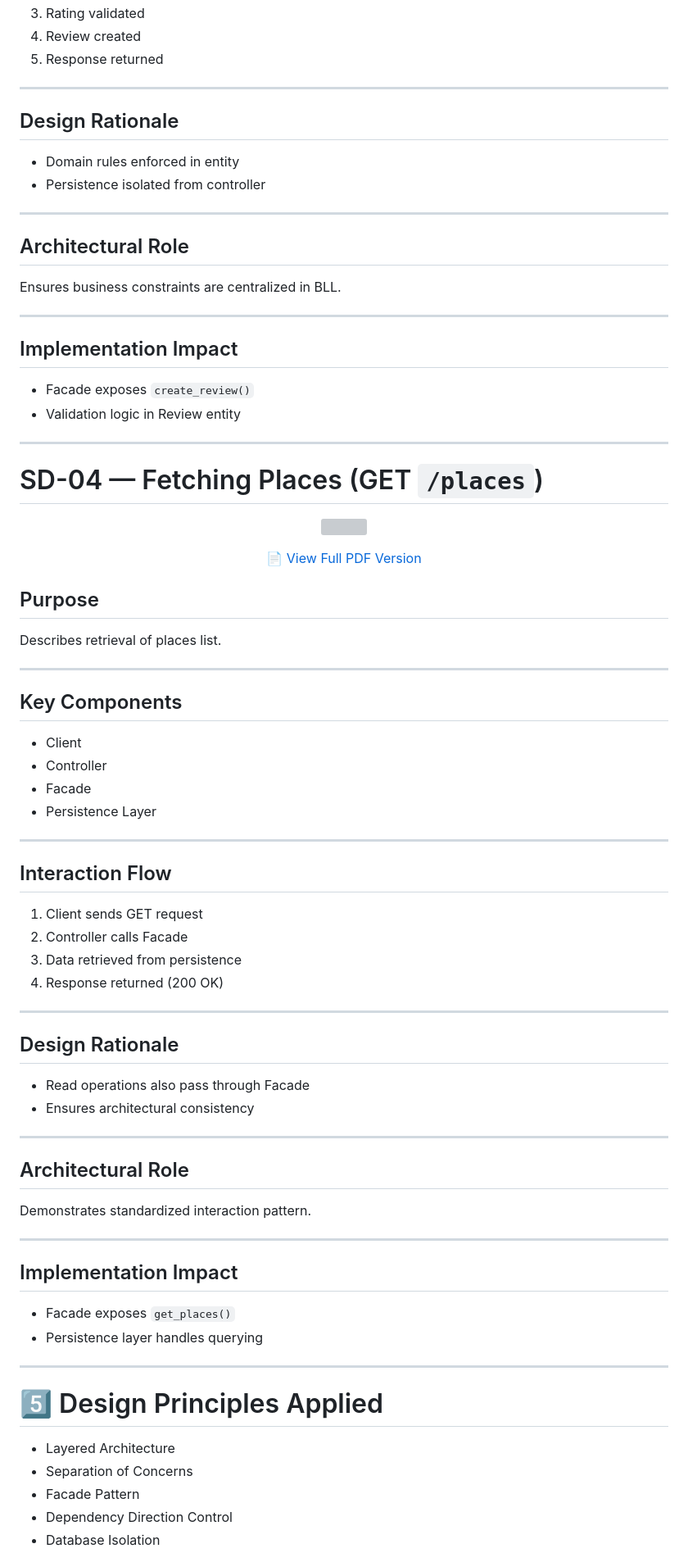
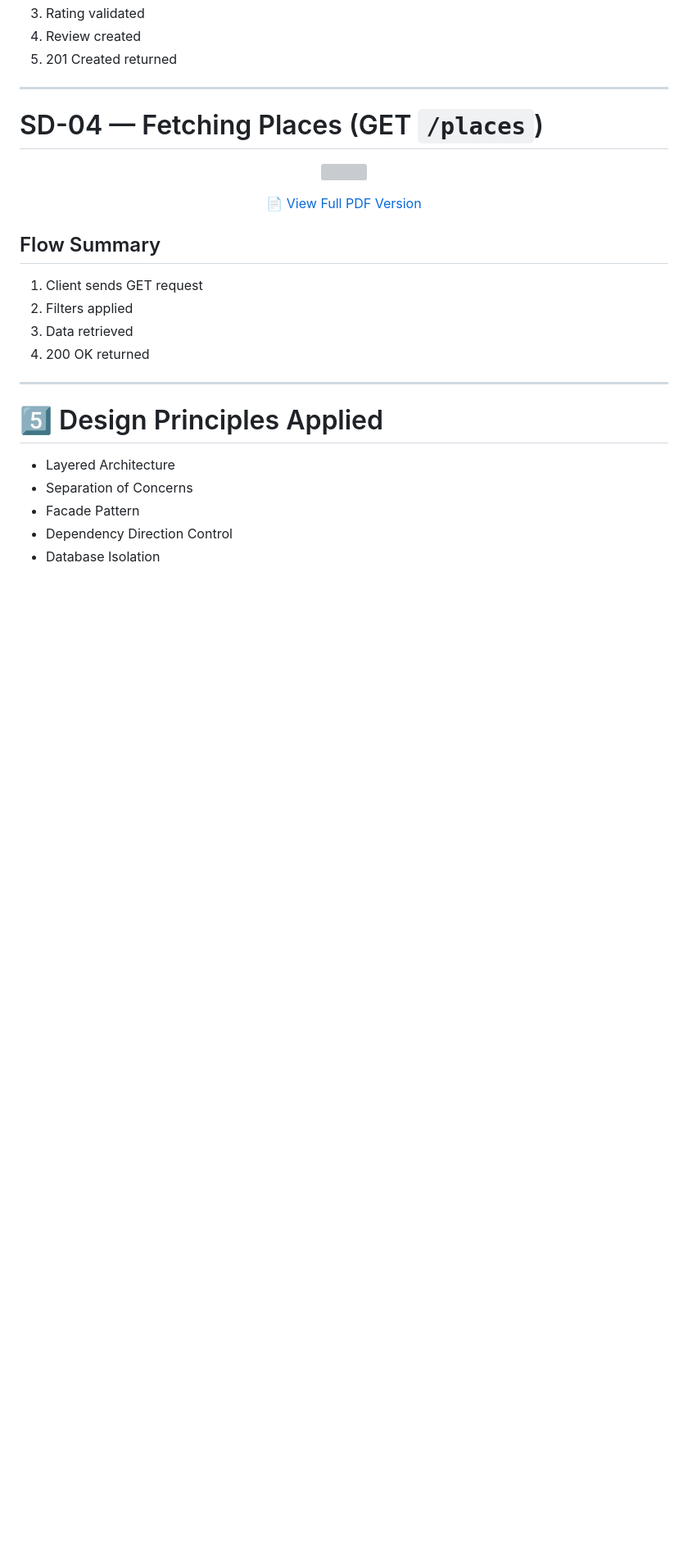
Before and after one commit to Antgst/holbertonschool-hbnb, a Markdown page: part1/README.md, the part around one of its changes. Shown at 82% size. GitHub-like rendering; blank space fills up the shorter version; grey boxes are pictures that could not be loaded.

```diff
--- a/part1/README.md
+++ b/part1/README.md
@@ -393,26 +220,6 @@ Describes review creation process.
 3. Rating validated
 4. Review created
-5. Response returned
-
----
-
-## Design Rationale
-
-- Domain rules enforced in entity
-- Persistence isolated from controller
-
----
-
-## Architectural Role
-
-Ensures business constraints are centralized in BLL.
-
----
-
-## Implementation Impact
-
-- Facade exposes `create_review()`
-- Validation logic in Review entity
+5. 201 Created returned
 
 ---
 
@@ -427,46 +234,11 @@ Ensures business constraints are centralized in BLL.
 </p>
 
-## Purpose
-
-Describes retrieval of places list.
-
----
-
-## Key Components
-
-- Client
-- Controller
-- Facade
-- Persistence Layer
-
----
-
-## Interaction Flow
+## Flow Summary
 
 1. Client sends GET request
-2. Controller calls Facade
-3. Data retrieved from persistence
-4. Response returned (200 OK)
-
----
-
-## Design Rationale
-
-- Read operations also pass through Facade
-- Ensures architectural consistency
-
----
-
-## Architectural Role
-
-Demonstrates standardized interaction pattern.
-
----
-
-## Implementation Impact
-
-- Facade exposes `get_places()`
-- Persistence layer handles querying
+2. Filters applied
+3. Data retrieved
+4. 200 OK returned
 
 ---
 
```
Also changed, not shown: other parts of part1/README.md (+51 -221 lines).
